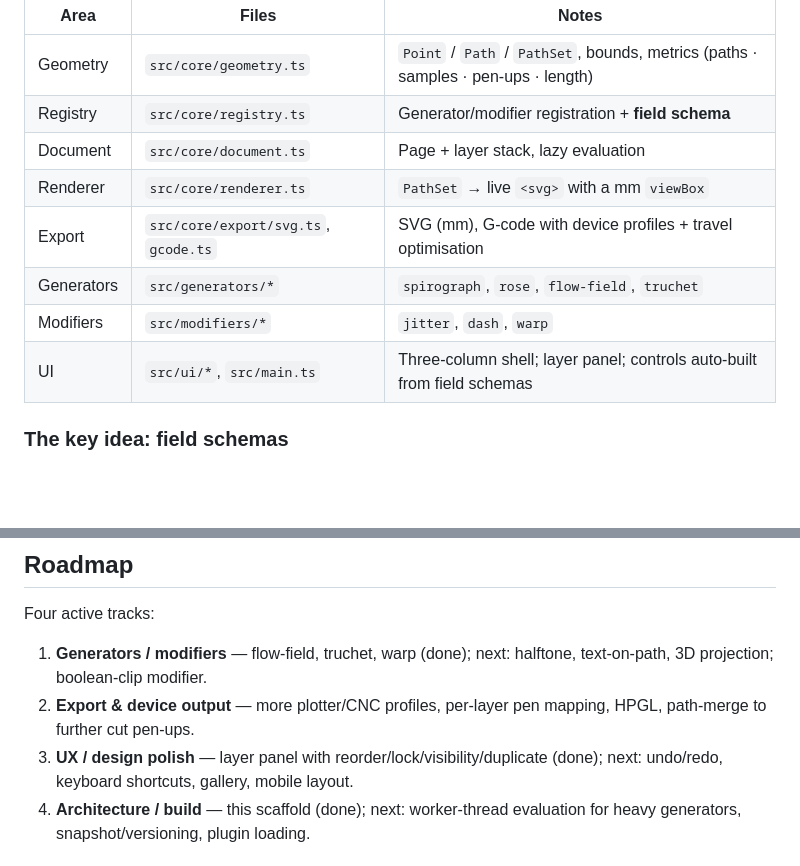
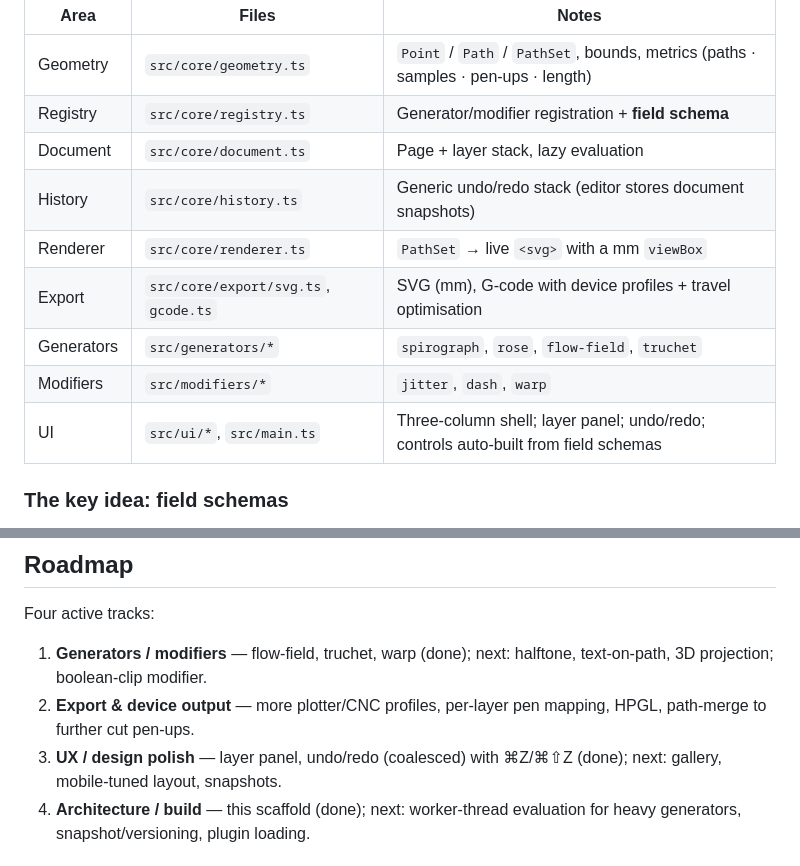
Before and after one commit to ketangit/lineworkart-mirror-raw, a Markdown page: README.md, 2 parts joined by grey strips. GitHub-like rendering; blank space fills up the shorter version.

Commit message:
docs: note undo/redo shipped

```diff
--- a/README.md
+++ b/README.md
@@ -40,11 +40,12 @@ generator ─▶ PathSet ─▶ modifier… ─▶ PathSet ─▶ ┬─▶ rend
 | Geometry | `src/core/geometry.ts` | `Point` / `Path` / `PathSet`, bounds, metrics (paths · samples · pen-ups · length) |
 | Registry | `src/core/registry.ts` | Generator/modifier registration + **field schema** |
 | Document | `src/core/document.ts` | Page + layer stack, lazy evaluation |
+| History | `src/core/history.ts` | Generic undo/redo stack (editor stores document snapshots) |
 | Renderer | `src/core/renderer.ts` | `PathSet` → live `<svg>` with a mm `viewBox` |
 | Export | `src/core/export/svg.ts`, `gcode.ts` | SVG (mm), G-code with device profiles + travel optimisation |
 | Generators | `src/generators/*` | `spirograph`, `rose`, `flow-field`, `truchet` |
 | Modifiers | `src/modifiers/*` | `jitter`, `dash`, `warp` |
-| UI | `src/ui/*`, `src/main.ts` | Three-column shell; layer panel; controls auto-built from field schemas |
+| UI | `src/ui/*`, `src/main.ts` | Three-column shell; layer panel; undo/redo; controls auto-built from field schemas |
 
 ### The key idea: field schemas
 
@@ -82,8 +83,8 @@ Four active tracks:
    halftone, text-on-path, 3D projection; boolean-clip modifier.
 2. **Export & device output** — more plotter/CNC profiles, per-layer pen
    mapping, HPGL, path-merge to further cut pen-ups.
-3. **UX / design polish** — layer panel with reorder/lock/visibility/duplicate
-   (done); next: undo/redo, keyboard shortcuts, gallery, mobile layout.
+3. **UX / design polish** — layer panel, undo/redo (coalesced) with ⌘Z/⌘⇧Z
+   (done); next: gallery, mobile-tuned layout, snapshots.
 4. **Architecture / build** — this scaffold (done); next: worker-thread
    evaluation for heavy generators, snapshot/versioning, plugin loading.
 
```
